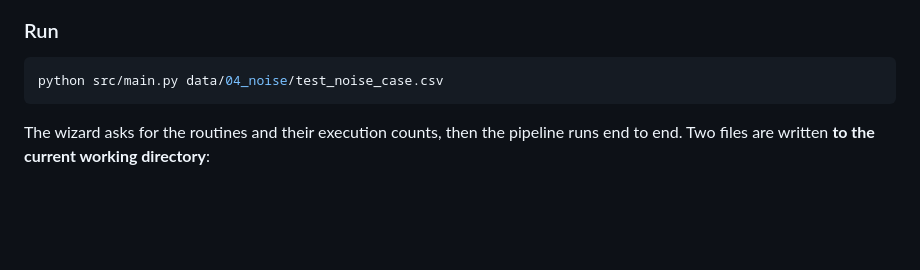
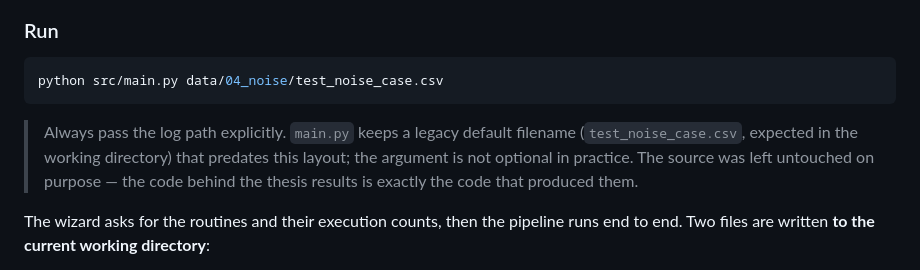
Before and after one commit to leoricca02/thesis-rpa-log-segmentation, a Markdown page: README.md, the part around the change. Rendered like a GitHub page; blank space fills up the shorter version.

Commit message:
docs: note the legacy default log path in the quickstart

````diff
--- a/README.md
+++ b/README.md
@@ -310,6 +310,11 @@ GEMINI_MODEL=gemini-2.5-flash
 python src/main.py data/04_noise/test_noise_case.csv
 ```
 
+> Always pass the log path explicitly. `main.py` keeps a legacy default filename
+> (`test_noise_case.csv`, expected in the working directory) that predates this layout;
+> the argument is not optional in practice. The source was left untouched on purpose —
+> the code behind the thesis results is exactly the code that produced them.
+
 The wizard asks for the routines and their execution counts, then the pipeline runs
 end to end. Two files are written **to the current working directory**:
 
````
